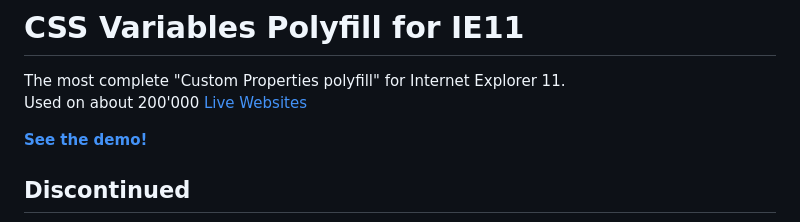
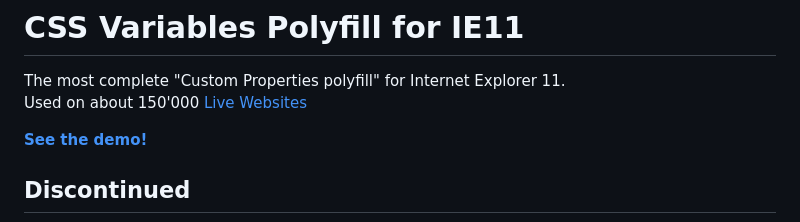
Before and after one commit to nuxodin/ie11CustomProperties, a Markdown page: README.md, the part around the change. Drawn GitHub-style.

```diff
--- a/README.md
+++ b/README.md
@@ -1,7 +1,7 @@
 
 # CSS Variables Polyfill for IE11
 The most complete "Custom Properties polyfill" for Internet Explorer 11.
-Used on about 200'000 [Live Websites](https://publicwww.com/websites/ie11CustomProperties/ "source")
+Used on about 150'000 [Live Websites](https://publicwww.com/websites/ie11CustomProperties/ "source")
 
 **[See the demo!](https://rawcdn.githack.com/nuxodin/ie11CustomProperties/6c465d21a8c043a45cba939995bb434966048377/demo.html)**
 
```
